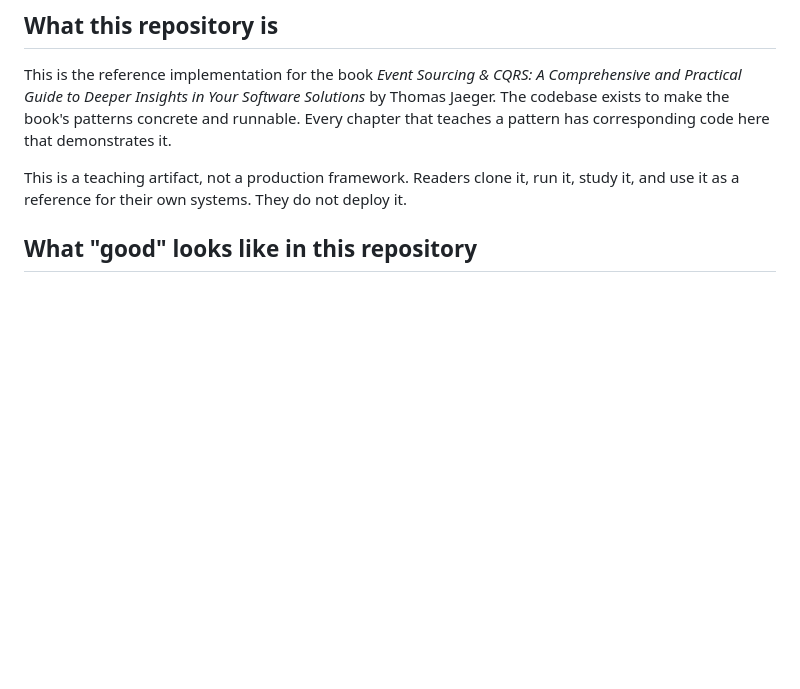
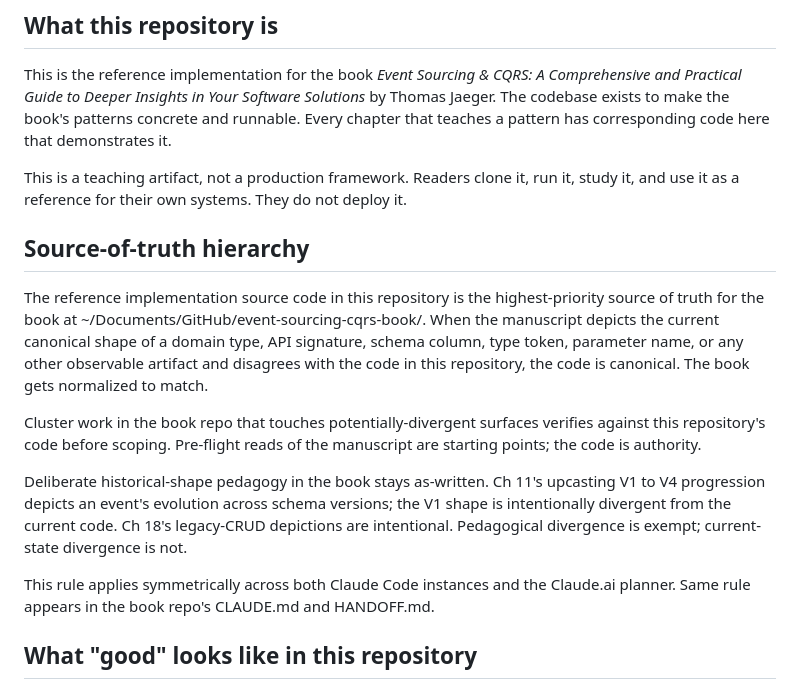
Before and after one commit to ThomasJaeger/event-sourcing-cqrs, a Markdown page: CLAUDE.md, the part around the change. Rendered like a GitHub page; blank space fills up the shorter version.

Commit message:
Add source-of-truth hierarchy rule to CLAUDE.md
Codifies the rule that the reference implementation in this repo is the
highest-priority source of truth for the book. Cluster work in the book
repo verifies against this code before scoping. Mirrors the same rule
that lands in the book repo's CLAUDE.md and HANDOFF.md in a parallel
book-repo session.

Co-Authored-By: Claude Opus 4.7 (1M context) <noreply@anthropic.com>

```diff
--- a/CLAUDE.md
+++ b/CLAUDE.md
@@ -7,6 +7,16 @@ This file instructs Claude Code on how to work in this repository. Read it befor
 This is the reference implementation for the book *Event Sourcing & CQRS: A Comprehensive and Practical Guide to Deeper Insights in Your Software Solutions* by Thomas Jaeger. The codebase exists to make the book's patterns concrete and runnable. Every chapter that teaches a pattern has corresponding code here that demonstrates it.
 
 This is a teaching artifact, not a production framework. Readers clone it, run it, study it, and use it as a reference for their own systems. They do not deploy it.
+
+## Source-of-truth hierarchy
+
+The reference implementation source code in this repository is the highest-priority source of truth for the book at ~/Documents/GitHub/event-sourcing-cqrs-book/. When the manuscript depicts the current canonical shape of a domain type, API signature, schema column, type token, parameter name, or any other observable artifact and disagrees with the code in this repository, the code is canonical. The book gets normalized to match.
+
+Cluster work in the book repo that touches potentially-divergent surfaces verifies against this repository's code before scoping. Pre-flight reads of the manuscript are starting points; the code is authority.
+
+Deliberate historical-shape pedagogy in the book stays as-written. Ch 11's upcasting V1 to V4 progression depicts an event's evolution across schema versions; the V1 shape is intentionally divergent from the current code. Ch 18's legacy-CRUD depictions are intentional. Pedagogical divergence is exempt; current-state divergence is not.
+
+This rule applies symmetrically across both Claude Code instances and the Claude.ai planner. Same rule appears in the book repo's CLAUDE.md and HANDOFF.md.
 
 ## What "good" looks like in this repository
 
```
